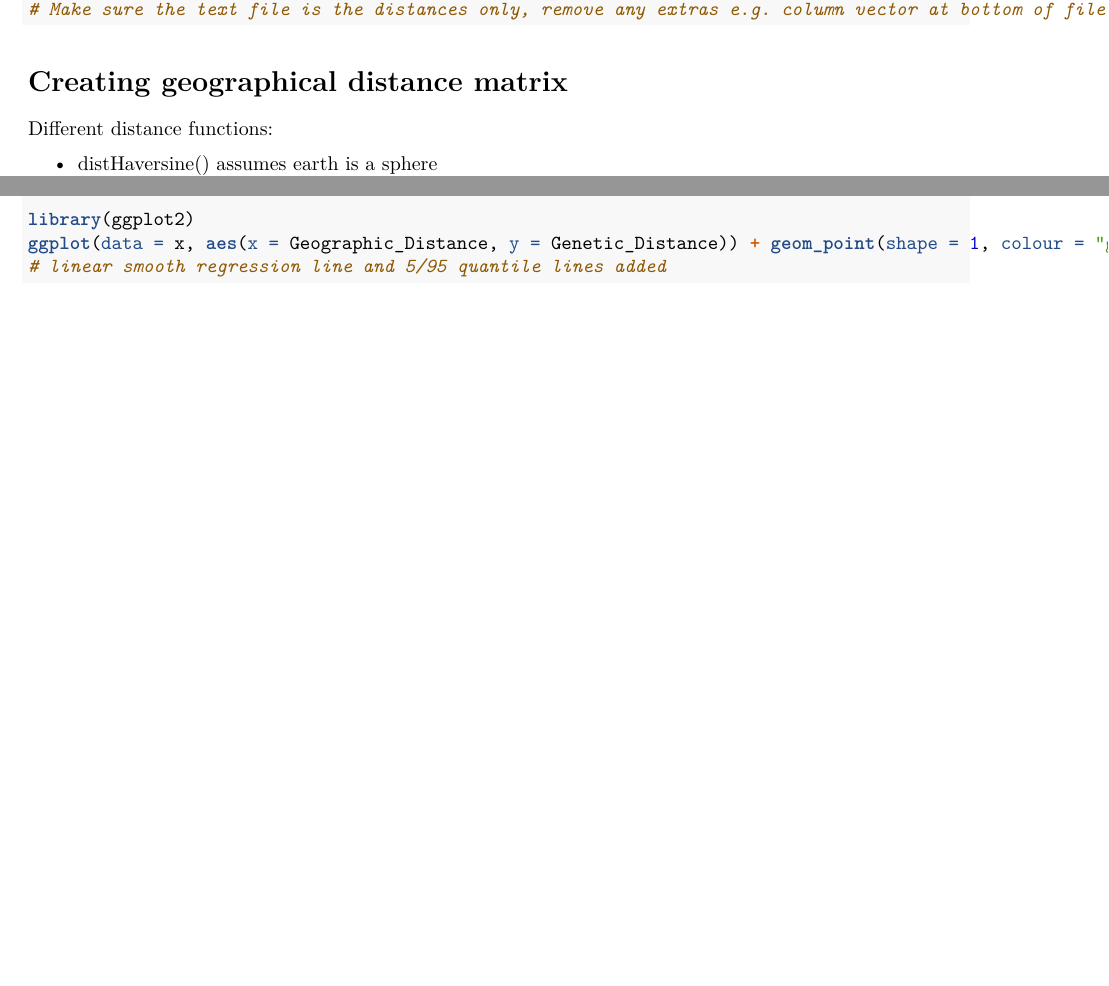
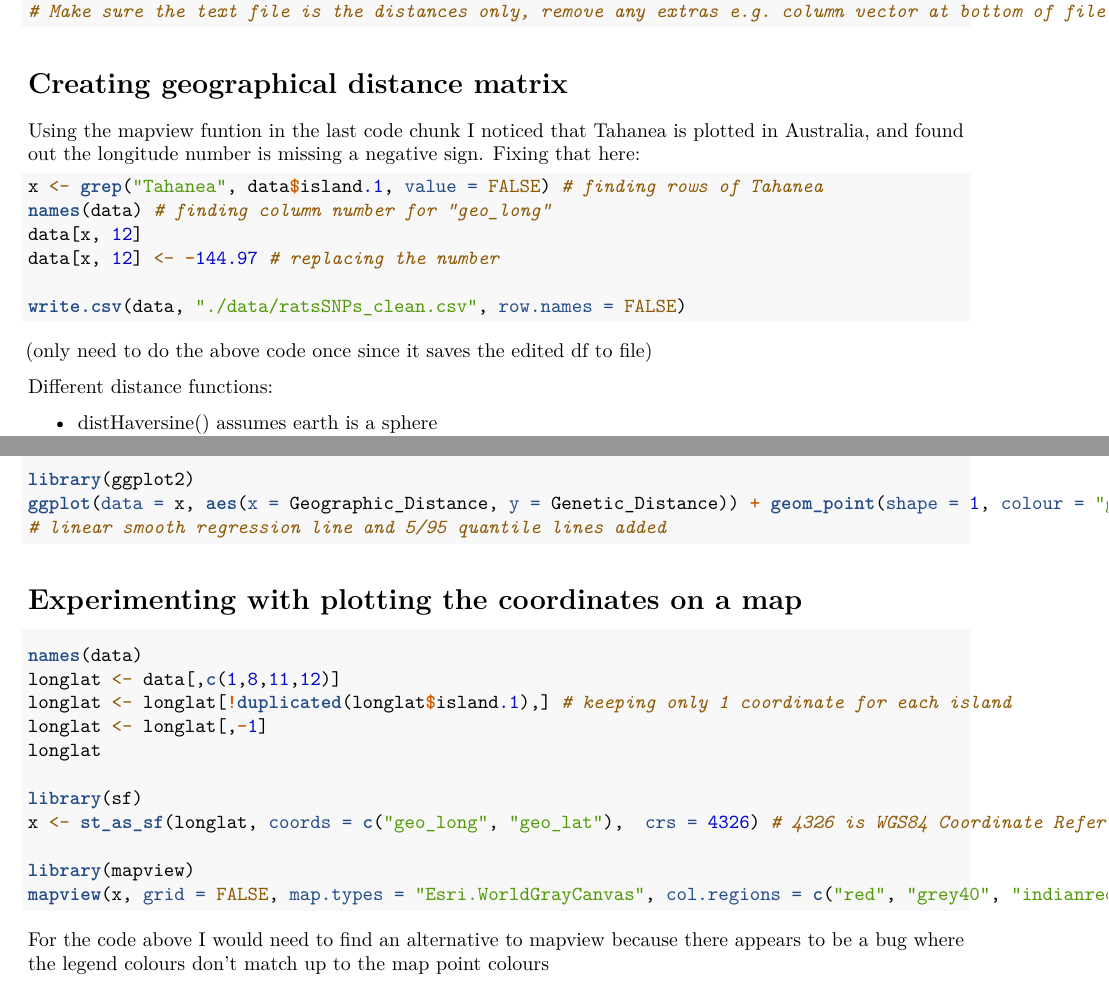
Before and after one commit to naturalis/kiore-project, an R Markdown document (scripts/Mantel_test.Rmd): two parts of pages 1 and 2 of 2 before the commit and two parts of pages 1 and 3 of 3 after it, joined at a grey line, cut so that both start at the same text, the shorter picture padded with empty space. Rendered offline with R 4.5, knitr and Pandoc, then LaTeX, with nearby package versions.

Commit message:
Replaced a missing negative sign in the Tahanea longitude

````diff
--- a/scripts/Mantel_test.Rmd
+++ b/scripts/Mantel_test.Rmd
@@ -27,6 +27,18 @@ gen.dist <- read.delim("./data/geneticdist_SplitsTree_output.txt", sep = "\t", h
 ```
 
 # Creating geographical distance matrix
+
+Using the mapview funtion in the last code chunk I noticed that Tahanea is plotted in Australia, and found out the longitude number is missing a negative sign. Fixing that here:
+```{r longitude adjustment}
+x <- grep("Tahanea", data$island.1, value = FALSE) # finding rows of Tahanea
+names(data) # finding column number for "geo_long"
+data[x, 12]
+data[x, 12] <- -144.97 # replacing the number
+
+write.csv(data, "./data/ratsSNPs_clean.csv", row.names = FALSE)
+```
+
+(only need to do the above code once since it saves the edited df to file)
 
 Different distance functions:
 
@@ -108,3 +135,22 @@ library(ggplot2)
 ggplot(data = x, aes(x = Geographic_Distance, y = Genetic_Distance)) + geom_point(shape = 1, colour = "grey") + geom_smooth(method = "lm") + geom_quantile(quantiles = c(0.05,0.95))
 # linear smooth regression line and 5/95 quantile lines added
 ```
+
+
+# Experimenting with plotting the coordinates on a map
+
+```{r map plotting}
+names(data)
+longlat <- data[,c(1,8,11,12)]
+longlat <- longlat[!duplicated(longlat$island.1),] # keeping only 1 coordinate for each island
+longlat <- longlat[,-1]
+longlat
+
+library(sf)
+x <- st_as_sf(longlat, coords = c("geo_long", "geo_lat"),  crs = 4326) # 4326 is WGS84 Coordinate Reference System
+
+library(mapview)
+mapview(x, grid = FALSE, map.types = "Esri.WorldGrayCanvas", col.regions = c("red", "grey40", "indianred1", "blue", "grey91", "darkorchid1", "moccasin", "darkorange1", "navy", "goldenrod1", "deeppink", "yellow",  "slategray3", "yellowgreen", "chocolate4", "palegreen", "coral4", "green", "darkmagenta", "seagreen3", "lightsalmon", "darkgreen", "pink", "cyan", "plum", "peru"))
+```
+
+For the code above I would need to find an alternative to mapview because there appears to be a bug where the legend colours don't match up to the map point colours
````
Also changed, not shown: data/ratsSNPs_clean.csv, scripts/Mantel_test.Rmd (15 more changed lines).
